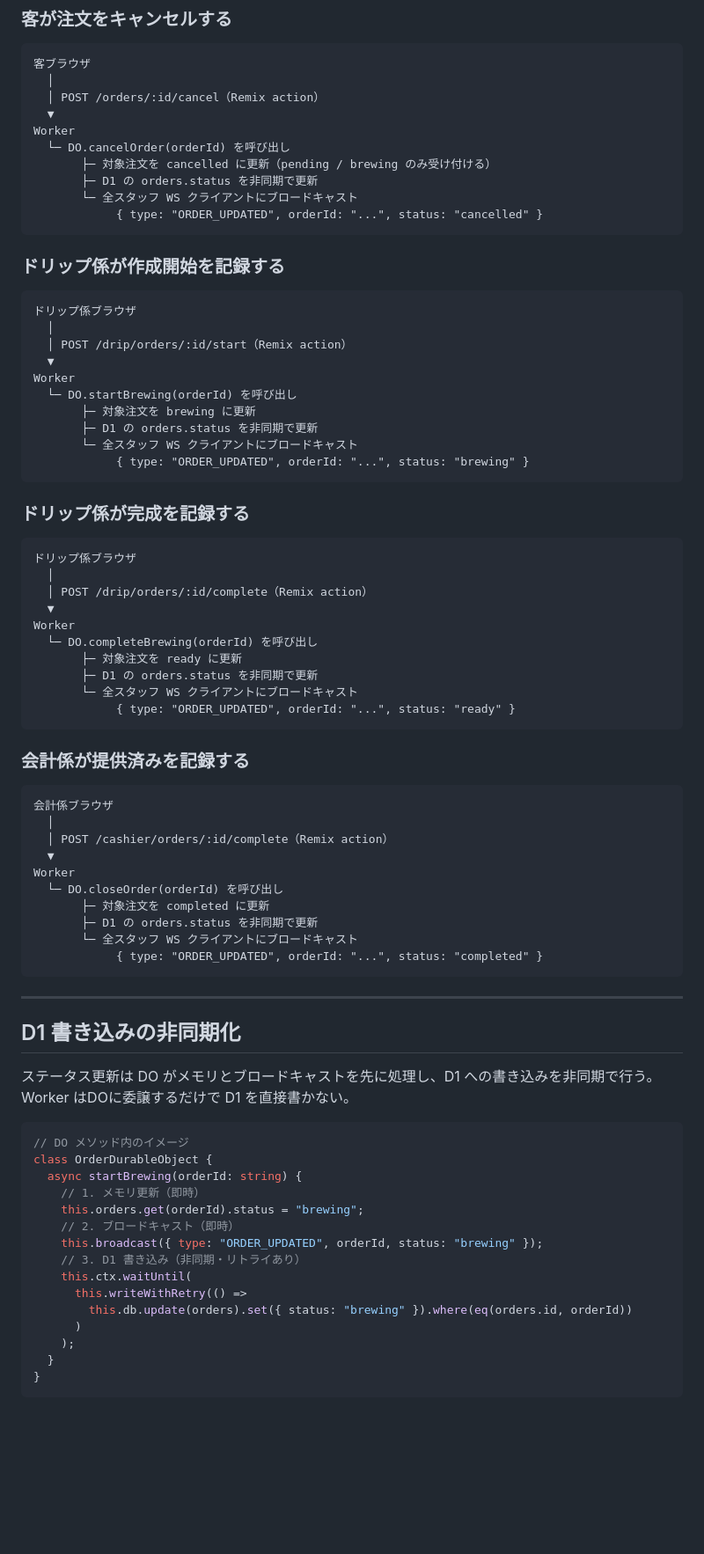
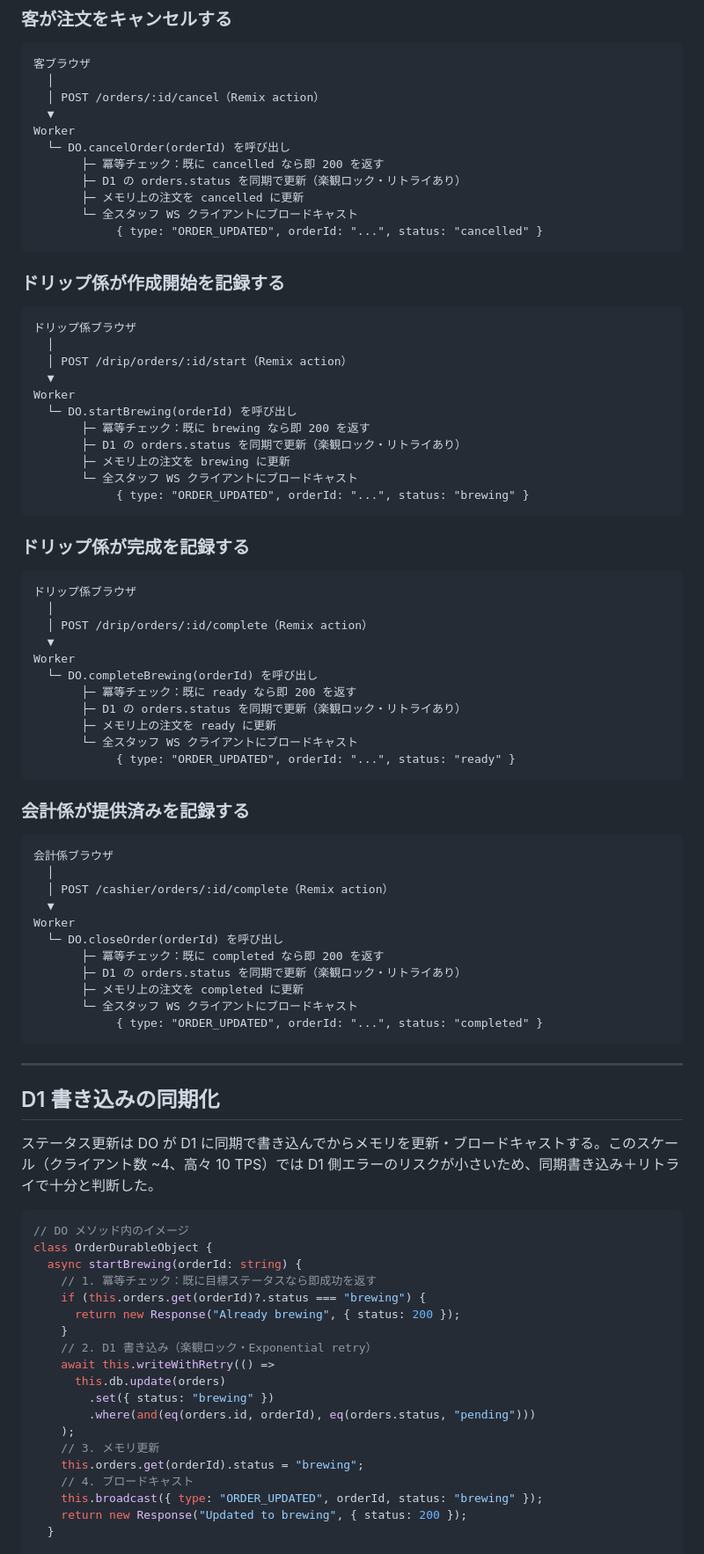
Before and after one commit to gdsc-osaka/coffee-dx, a Markdown page: docs/design/realtime-sync.md, the part around one of its changes. Shown at 88% size. Rendered like a GitHub page; blank space fills up the shorter version.

Commit message:
fix: D1同期書き込みに変更
  - アーキテクチャ図・DO の責務: 非同期 → 同期書き込みに更新
  - 各フロー図: D1 同期書き込み → メモリ更新 の順に変更し、冪等チェックを追記
  - 「D1 書き込みの非同期化」セクション: 「同期化」に改題し、冪等チェック・楽観ロック・DO 内 Exponential retry
  を含むコードサンプルと説明に全面書き換え

````diff
--- a/docs/design/realtime-sync.md
+++ b/docs/design/realtime-sync.md
@@ -95,8 +95,9 @@ Worker
   ▼
 Worker
   └─ DO.cancelOrder(orderId) を呼び出し
-       ├─ 対象注文を cancelled に更新（pending / brewing のみ受け付ける）
-       ├─ D1 の orders.status を非同期で更新
+       ├─ 冪等チェック：既に cancelled なら即 200 を返す
+       ├─ D1 の orders.status を同期で更新（楽観ロック・リトライあり）
+       ├─ メモリ上の注文を cancelled に更新
        └─ 全スタッフ WS クライアントにブロードキャスト
             { type: "ORDER_UPDATED", orderId: "...", status: "cancelled" }
 ```
@@ -110,8 +111,9 @@ Worker
   ▼
 Worker
   └─ DO.startBrewing(orderId) を呼び出し
-       ├─ 対象注文を brewing に更新
-       ├─ D1 の orders.status を非同期で更新
+       ├─ 冪等チェック：既に brewing なら即 200 を返す
+       ├─ D1 の orders.status を同期で更新（楽観ロック・リトライあり）
+       ├─ メモリ上の注文を brewing に更新
        └─ 全スタッフ WS クライアントにブロードキャスト
             { type: "ORDER_UPDATED", orderId: "...", status: "brewing" }
 ```
@@ -125,8 +127,9 @@ Worker
   ▼
 Worker
   └─ DO.completeBrewing(orderId) を呼び出し
-       ├─ 対象注文を ready に更新
-       ├─ D1 の orders.status を非同期で更新
+       ├─ 冪等チェック：既に ready なら即 200 を返す
+       ├─ D1 の orders.status を同期で更新（楽観ロック・リトライあり）
+       ├─ メモリ上の注文を ready に更新
        └─ 全スタッフ WS クライアントにブロードキャスト
             { type: "ORDER_UPDATED", orderId: "...", status: "ready" }
 ```
@@ -140,33 +143,37 @@ Worker
   ▼
 Worker
   └─ DO.closeOrder(orderId) を呼び出し
-       ├─ 対象注文を completed に更新
-       ├─ D1 の orders.status を非同期で更新
+       ├─ 冪等チェック：既に completed なら即 200 を返す
+       ├─ D1 の orders.status を同期で更新（楽観ロック・リトライあり）
+       ├─ メモリ上の注文を completed に更新
        └─ 全スタッフ WS クライアントにブロードキャスト
             { type: "ORDER_UPDATED", orderId: "...", status: "completed" }
 ```
 
 ---
 
-## D1 書き込みの非同期化
+## D1 書き込みの同期化
 
-ステータス更新は DO がメモリとブロードキャストを先に処理し、D1 への書き込みを非同期で行う。Worker はDOに委譲するだけで D1 を直接書かない。
+ステータス更新は DO が D1 に同期で書き込んでからメモリを更新・ブロードキャストする。このスケール（クライアント数 ~4、高々 10 TPS）では D1 側エラーのリスクが小さいため、同期書き込み＋リトライで十分と判断した。
 
 ```ts
 // DO メソッド内のイメージ
 class OrderDurableObject {
   async startBrewing(orderId: string) {
-    // 1. メモリ更新（即時）
+    // 1. 冪等チェック：既に目標ステータスなら即成功を返す
+    if (this.orders.get(orderId)?.status === "brewing") {
+      return new Response("Already brewing", { status: 200 });
+    }
+    // 2. D1 書き込み（楽観ロック・Exponential retry）
+    await this.writeWithRetry(() =>
+      this.db.update(orders)
+        .set({ status: "brewing" })
+        .where(and(eq(orders.id, orderId), eq(orders.status, "pending")))
+    );
+    // 3. メモリ更新
     this.orders.get(orderId).status = "brewing";
-    // 2. ブロードキャスト（即時）
+    // 4. ブロードキャスト
     this.broadcast({ type: "ORDER_UPDATED", orderId, status: "brewing" });
-    // 3. D1 書き込み（非同期・リトライあり）
-    this.ctx.waitUntil(
-      this.writeWithRetry(() =>
-        this.db.update(orders).set({ status: "brewing" }).where(eq(orders.id, orderId))
-      )
-    );
+    return new Response("Updated to brewing", { status: 200 });
   }
-}
-```
 
````
Also changed, not shown: other parts of docs/design/realtime-sync.md (+17 -48 lines).
